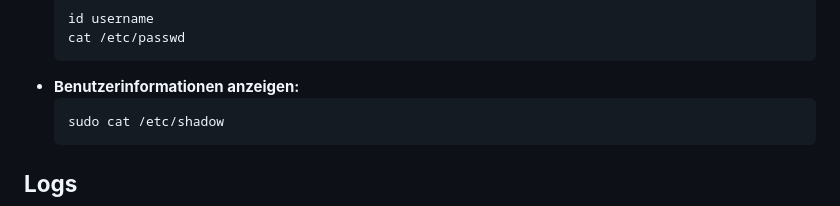
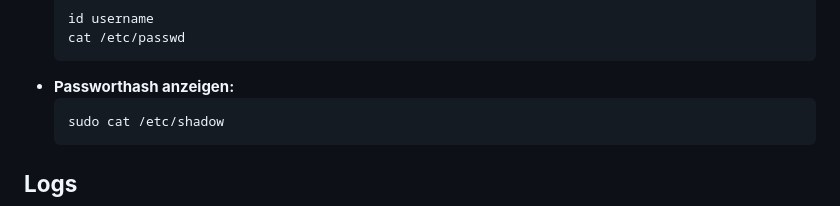
Before and after one commit to NikLuy/IpsoWork, a Markdown page: README.md, the part around the change. Drawn GitHub-style.

````diff
--- a/README.md
+++ b/README.md
@@ -42,7 +42,7 @@
   id username
   cat /etc/passwd
   ```
-- **Benutzerinformationen anzeigen:**
+- **Passworthash anzeigen:**
   ```bash
   sudo cat /etc/shadow
   ```
````
